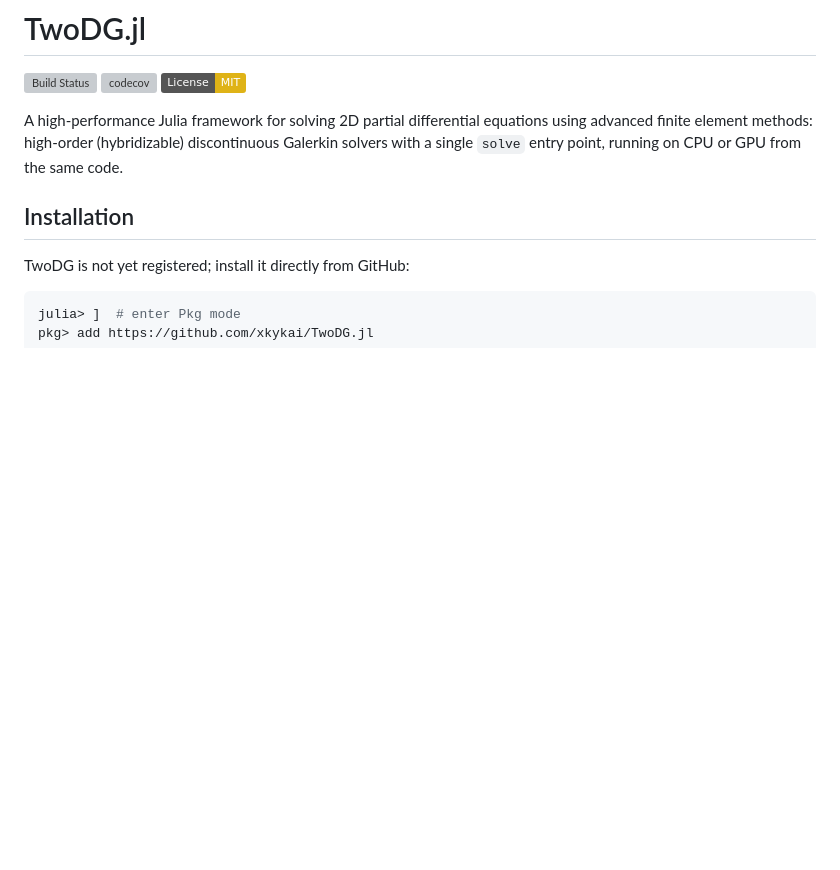
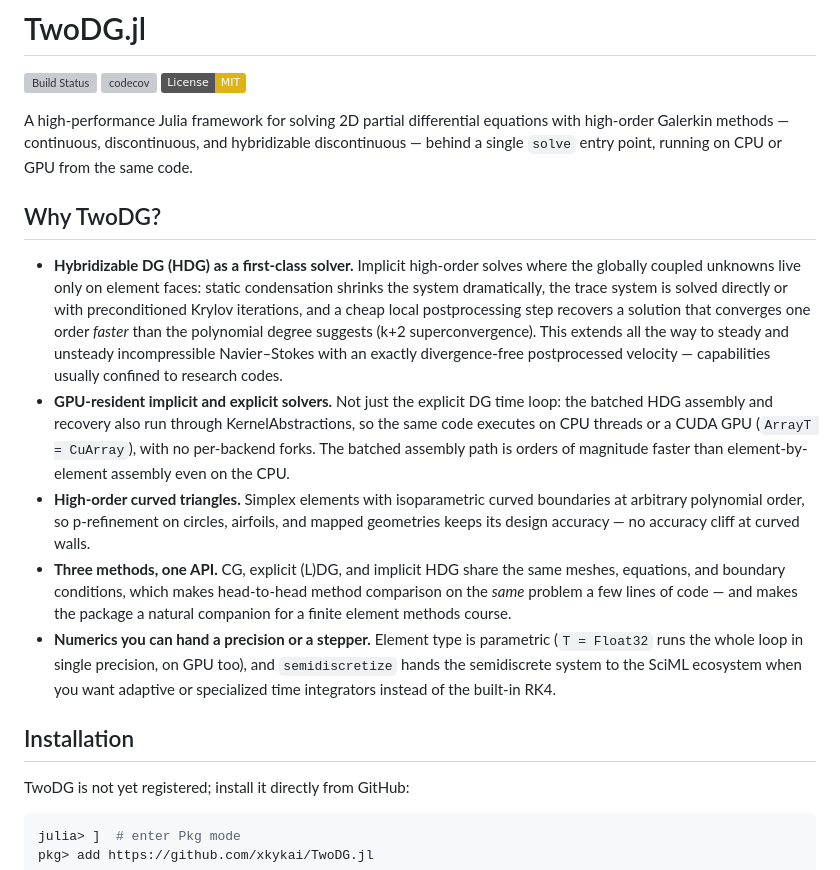
Before and after one commit to xkykai/TwoDG.jl, a Markdown page: README.md, the part around one of its changes. Drawn GitHub-style; badges without logos; blank space fills up the shorter version; grey boxes are pictures that could not be loaded.

```diff
--- a/README.md
+++ b/README.md
@@ -4,7 +4,15 @@
 [![codecov](https://codecov.io/gh/xkykai/TwoDG.jl/branch/main/graph/badge.svg)](https://codecov.io/gh/xkykai/TwoDG.jl)
 [![License: MIT](https://img.shields.io/badge/License-MIT-yellow.svg)](https://opensource.org/licenses/MIT)
 
-A high-performance Julia framework for solving 2D partial differential equations using advanced finite element methods: high-order (hybridizable) discontinuous Galerkin solvers with a single `solve` entry point, running on CPU or GPU from the same code.
+A high-performance Julia framework for solving 2D partial differential equations with high-order Galerkin methods — continuous, discontinuous, and hybridizable discontinuous — behind a single `solve` entry point, running on CPU or GPU from the same code.
+
+## Why TwoDG?
+
+- **Hybridizable DG (HDG) as a first-class solver.** Implicit high-order solves where the globally coupled unknowns live only on element faces: static condensation shrinks the system dramatically, the trace system is solved directly or with preconditioned Krylov iterations, and a cheap local postprocessing step recovers a solution that converges one order *faster* than the polynomial degree suggests (k+2 superconvergence). This extends all the way to steady and unsteady incompressible Navier–Stokes with an exactly divergence-free postprocessed velocity — capabilities usually confined to research codes.
+- **GPU-resident implicit and explicit solvers.** Not just the explicit DG time loop: the batched HDG assembly and recovery also run through KernelAbstractions, so the same code executes on CPU threads or a CUDA GPU (`ArrayT = CuArray`), with no per-backend forks. The batched assembly path is orders of magnitude faster than element-by-element assembly even on the CPU.
+- **High-order curved triangles.** Simplex elements with isoparametric curved boundaries at arbitrary polynomial order, so p-refinement on circles, airfoils, and mapped geometries keeps its design accuracy — no accuracy cliff at curved walls.
+- **Three methods, one API.** CG, explicit (L)DG, and implicit HDG share the same meshes, equations, and boundary conditions, which makes head-to-head method comparison on the *same* problem a few lines of code — and makes the package a natural companion for a finite element methods course.
+- **Numerics you can hand a precision or a stepper.** Element type is parametric (`T = Float32` runs the whole loop in single precision, on GPU too), and `semidiscretize` hands the semidiscrete system to the SciML ecosystem when you want adaptive or specialized time integrators instead of the built-in RK4.
 
 ## Installation
 
```
Also changed, not shown: other parts of README.md (+6 -24 lines).
